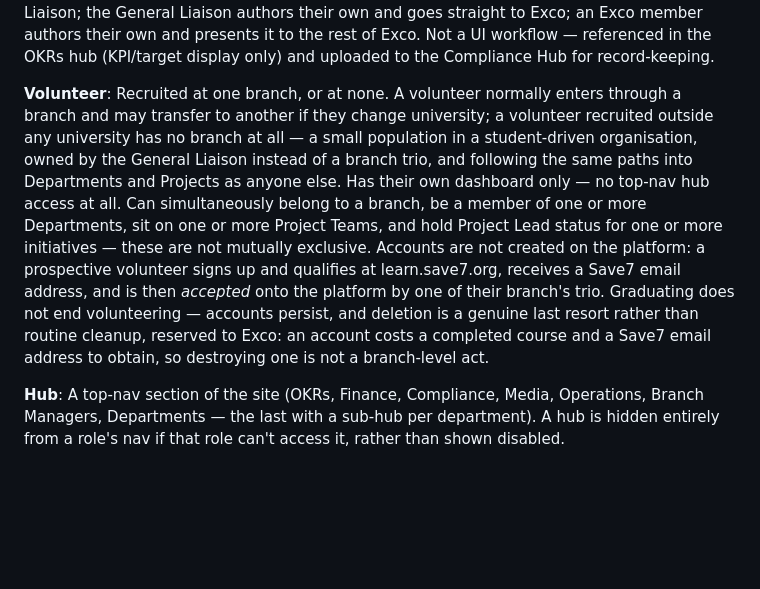
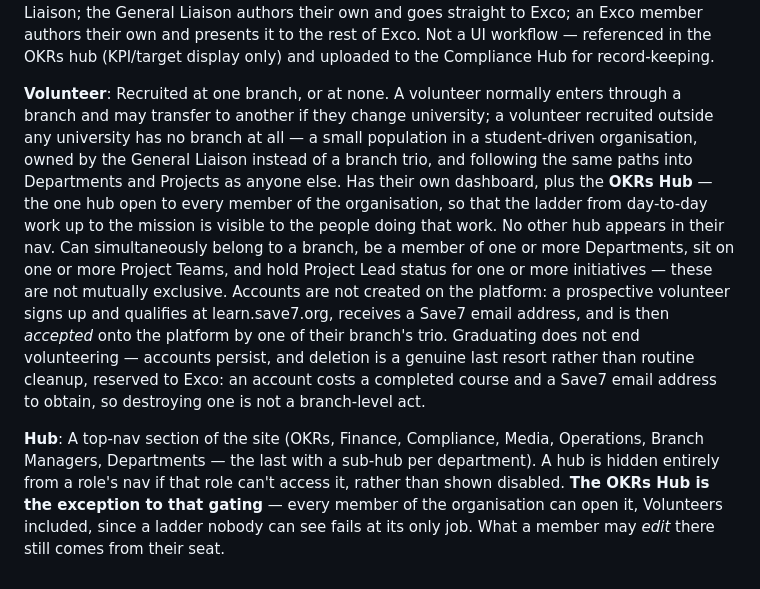
Before and after one commit to zzubyr7x/Nerve-Center, a Markdown page: CONTEXT.md, the part around the change. Drawn GitHub-style; blank space fills up the shorter version.

Commit message:
The OKRs Hub is open to every member, Volunteers included
Resolving the contradiction in the OKRs hub design: mission and pillars
were meant to be visible to all members, but Volunteer said "no top-nav
hub access at all". The hub was right and the role model was wrong — a
ladder the people doing the work cannot see fails at its only job.

Volunteer gains the OKRs Hub alongside their dashboard; Hub records the
gating exception, and that edit rights still come from the seat.

Resolves zzubyr7x/Nerve-Centre#41

Co-Authored-By: Claude Opus 5 <noreply@anthropic.com>

```diff
--- a/CONTEXT.md
+++ b/CONTEXT.md
@@ -67,7 +67,7 @@ An offline, signed agreement between a role and its supervising structure (Branc
 A Project Lead MOU is authored at the **lowest supervising level above the applicant** and routed upward through the General Liaison to Exco for sign-off; where the applicant already sits at or above a level, that level is skipped. So: a branch-onboarded volunteer's MOU is authored with their **home** Branch Manager whatever the project's reach, and Department membership does not divert it; a branchless volunteer in a Department works it up with that Department Head; a branchless volunteer in no Department works it up with the General Liaison; the General Liaison authors their own and goes straight to Exco; an Exco member authors their own and presents it to the rest of Exco. Not a UI workflow — referenced in the OKRs hub (KPI/target display only) and uploaded to the Compliance Hub for record-keeping.
 
 **Volunteer**:
-Recruited at one branch, or at none. A volunteer normally enters through a branch and may transfer to another if they change university; a volunteer recruited outside any university has no branch at all — a small population in a student-driven organisation, owned by the General Liaison instead of a branch trio, and following the same paths into Departments and Projects as anyone else. Has their own dashboard only — no top-nav hub access at all. Can simultaneously belong to a branch, be a member of one or more Departments, sit on one or more Project Teams, and hold Project Lead status for one or more initiatives — these are not mutually exclusive. Accounts are not created on the platform: a prospective volunteer signs up and qualifies at learn.save7.org, receives a Save7 email address, and is then *accepted* onto the platform by one of their branch's trio. Graduating does not end volunteering — accounts persist, and deletion is a genuine last resort rather than routine cleanup, reserved to Exco: an account costs a completed course and a Save7 email address to obtain, so destroying one is not a branch-level act.
+Recruited at one branch, or at none. A volunteer normally enters through a branch and may transfer to another if they change university; a volunteer recruited outside any university has no branch at all — a small population in a student-driven organisation, owned by the General Liaison instead of a branch trio, and following the same paths into Departments and Projects as anyone else. Has their own dashboard, plus the **OKRs Hub** — the one hub open to every member of the organisation, so that the ladder from day-to-day work up to the mission is visible to the people doing that work. No other hub appears in their nav. Can simultaneously belong to a branch, be a member of one or more Departments, sit on one or more Project Teams, and hold Project Lead status for one or more initiatives — these are not mutually exclusive. Accounts are not created on the platform: a prospective volunteer signs up and qualifies at learn.save7.org, receives a Save7 email address, and is then *accepted* onto the platform by one of their branch's trio. Graduating does not end volunteering — accounts persist, and deletion is a genuine last resort rather than routine cleanup, reserved to Exco: an account costs a completed course and a Save7 email address to obtain, so destroying one is not a branch-level act.
 
 **Hub**:
-A top-nav section of the site (OKRs, Finance, Compliance, Media, Operations, Branch Managers, Departments — the last with a sub-hub per department). A hub is hidden entirely from a role's nav if that role can't access it, rather than shown disabled.
+A top-nav section of the site (OKRs, Finance, Compliance, Media, Operations, Branch Managers, Departments — the last with a sub-hub per department). A hub is hidden entirely from a role's nav if that role can't access it, rather than shown disabled. **The OKRs Hub is the exception to that gating** — every member of the organisation can open it, Volunteers included, since a ladder nobody can see fails at its only job. What a member may *edit* there still comes from their seat.
```
